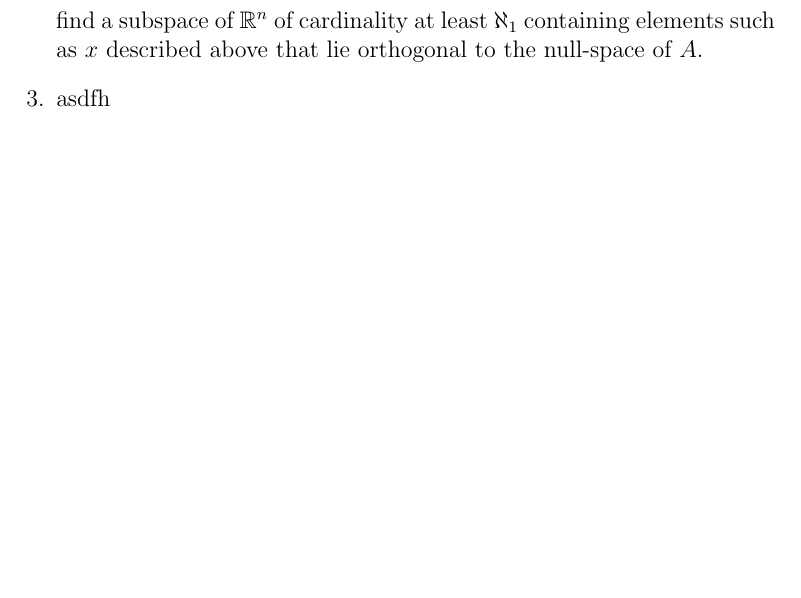
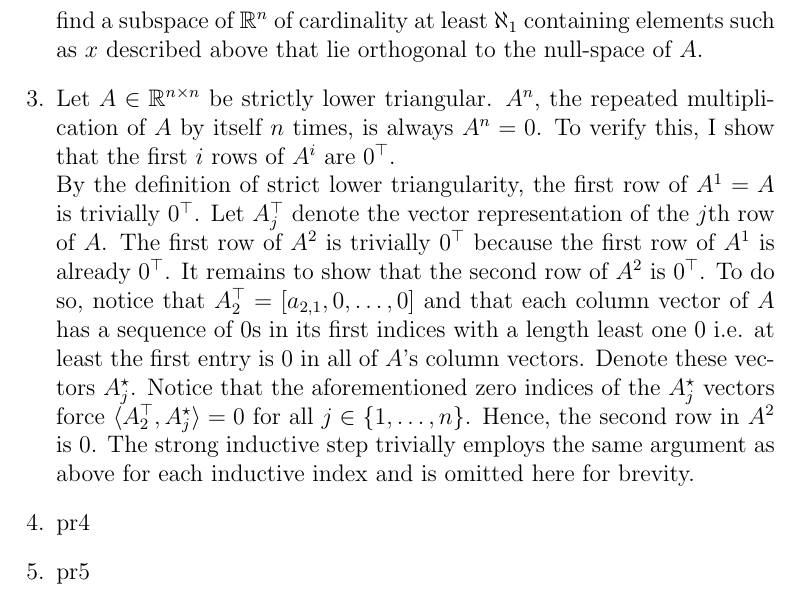
Before and after one commit to auzbuzzard/ECS230, a LaTeX problem sheet (hw1/hw1.tex): part of page 2 of 2, cut so that both start at the same text, the shorter picture padded with empty space. Compiled offline with pdfLaTeX; a LaTeX package or settings file that is missing is left out.

Commit message:
wrote up pr3

```diff
--- a/hw1/hw1.tex
+++ b/hw1/hw1.tex
@@ -59,7 +59,27 @@ real matrices nominally related to inverses and perturbation.
         cardinality at least $\aleph_1$ containing elements such as $x$
         described above that lie orthogonal to the null-space of $A$.
 
-    \item asdfh
+    \item Let $A\in\mathbb{R}^{n\times n}$ be strictly lower triangular. $A^n$,
+        the repeated multiplication of $A$ by itself $n$ times, is always
+        $A^n=0$. To verify this, I show that the first $i$ rows of $A^i$ are
+        $0^\top$.\\
+        By the definition of strict lower triangularity, the first row of
+        $A^1=A$ is trivially $0^\top$. Let $A_j^\top$ denote the vector
+        representation of the $j$th row of $A$. The first row of $A^2$ is
+        trivially $0^\top$ because the first row of $A^1$ is already $0^\top$.
+        It remains to show that the second row of $A^2$ is $0^\top$. To do so,
+        notice that $A_2^\top = [a_{2,1}, 0, \dots, 0]$ and that each
+        column vector of $A$ has a sequence of $0$s in its first indices with
+        a length least one $0$ i.e. at least the first entry is $0$ in all of
+        $A$'s column vectors. Denote these vectors $A_j^\star$. Notice that the
+        aforementioned zero indices of the $A_j^\star$ vectors force
+        $\langle A_2^\top, A_j^\star \rangle = 0$ for all $j\in\{1,\dots,n\}$.
+        Hence, the second row in $A^2$ is $0$. The strong inductive step
+        trivially employs the same argument as above for each inductive index
+        and is omitted here for brevity.
+
+    \item pr4
+    \item pr5
 \end{enumerate}
 
 %% END MAIN
```
